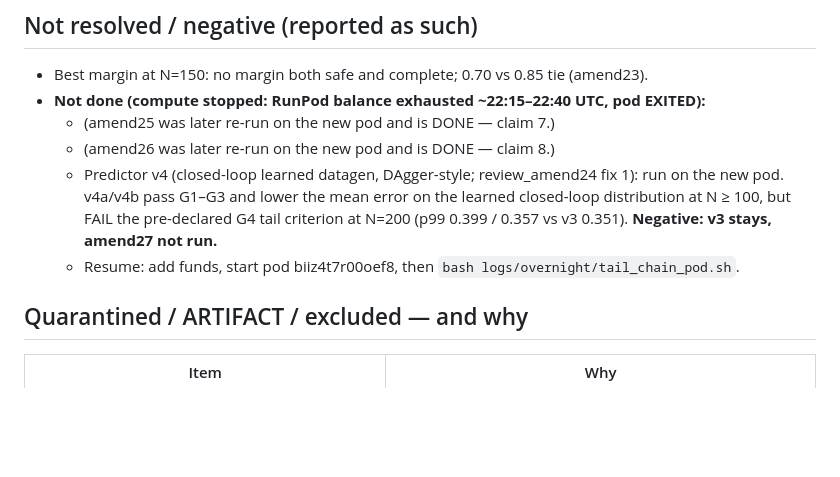
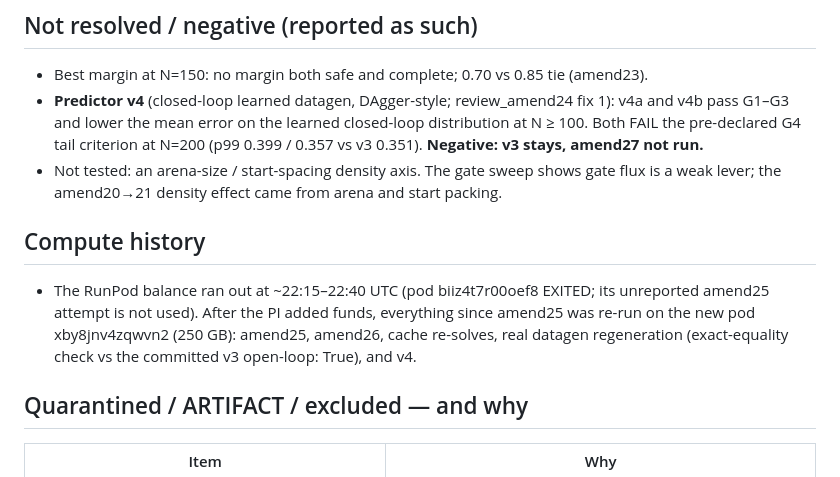
Before and after one commit to kn-spa-i-blsps/MUSC_MFG_PAPER, a Markdown page: logs/overnight/SUMMARY.md, the part around the change. Drawn GitHub-style; blank space fills up the shorter version.

Commit message:
SUMMARY: final structure (negative results, compute history)
Co-Authored-By: Claude Opus 5.5 <noreply@anthropic.com>

```diff
--- a/logs/overnight/SUMMARY.md
+++ b/logs/overnight/SUMMARY.md
@@ -18,13 +18,17 @@ Figures (CONFIRMED cells only): results/overnight_figures/ (PNG + figure_data.cs
 
 ## Not resolved / negative (reported as such)
 - Best margin at N=150: no margin both safe and complete; 0.70 vs 0.85 tie (amend23).
-- **Not done (compute stopped: RunPod balance exhausted ~22:15–22:40 UTC, pod EXITED):**
-  - (amend25 was later re-run on the new pod and is DONE — claim 7.)
-  - (amend26 was later re-run on the new pod and is DONE — claim 8.)
-  - Predictor v4 (closed-loop learned datagen, DAgger-style; review_amend24 fix 1): run on the new pod. v4a/v4b pass
-    G1–G3 and lower the mean error on the learned closed-loop distribution at N ≥ 100, but FAIL the pre-declared G4
-    tail criterion at N=200 (p99 0.399 / 0.357 vs v3 0.351). **Negative: v3 stays, amend27 not run.**
-  - Resume: add funds, start pod biiz4t7r00oef8, then `bash logs/overnight/tail_chain_pod.sh`.
+- **Predictor v4** (closed-loop learned datagen, DAgger-style; review_amend24 fix 1): v4a and v4b pass G1–G3 and
+  lower the mean error on the learned closed-loop distribution at N ≥ 100. Both FAIL the pre-declared G4 tail
+  criterion at N=200 (p99 0.399 / 0.357 vs v3 0.351). **Negative: v3 stays, amend27 not run.**
+- Not tested: an arena-size / start-spacing density axis. The gate sweep shows gate flux is a weak lever; the
+  amend20→21 density effect came from arena and start packing.
+
+## Compute history
+- The RunPod balance ran out at ~22:15–22:40 UTC (pod biiz4t7r00oef8 EXITED; its unreported amend25 attempt is not
+  used). After the PI added funds, everything since amend25 was re-run on the new pod xby8jnv4zqwvn2 (250 GB):
+  amend25, amend26, cache re-solves, real datagen regeneration (exact-equality check vs the committed v3 open-loop:
+  True), and v4.
 
 ## Quarantined / ARTIFACT / excluded — and why
 | Item | Why |
```
